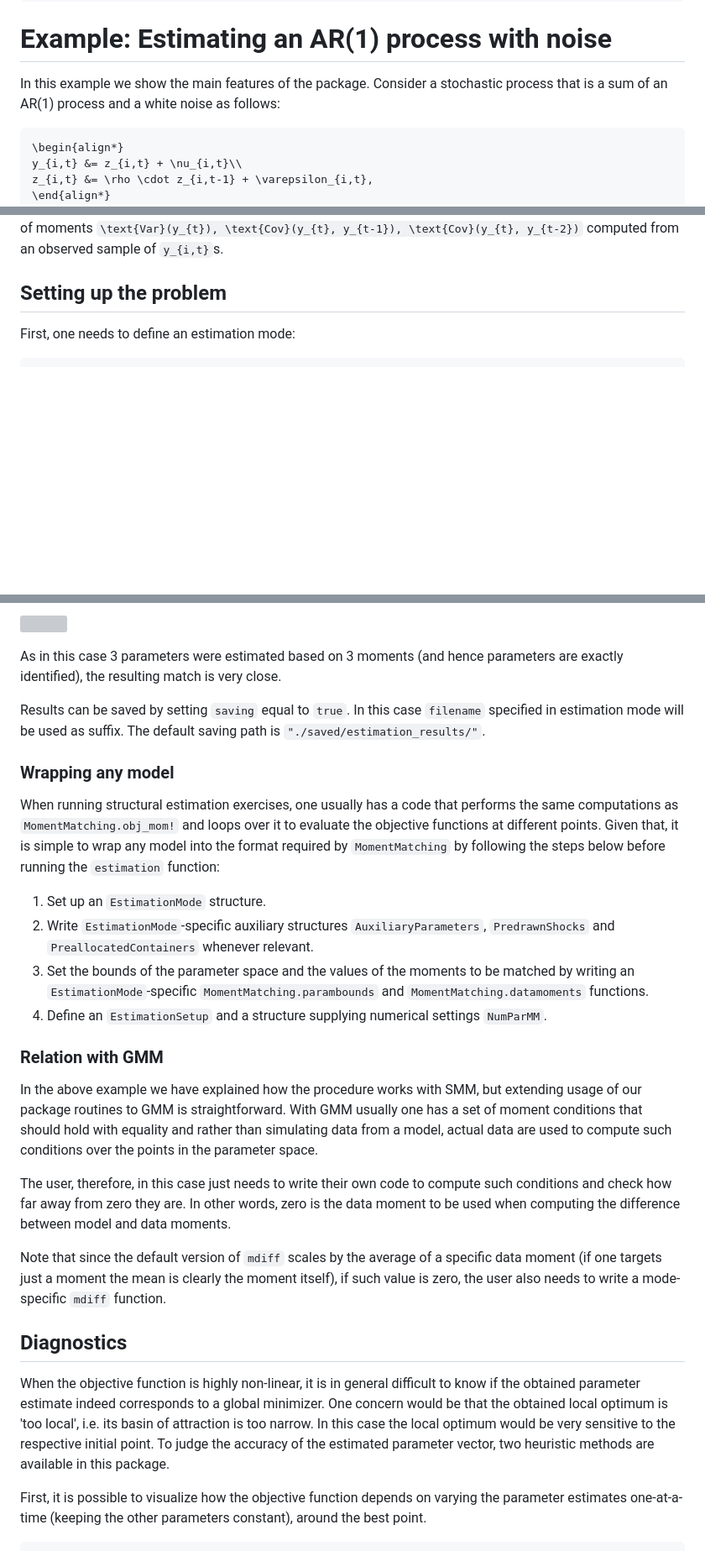
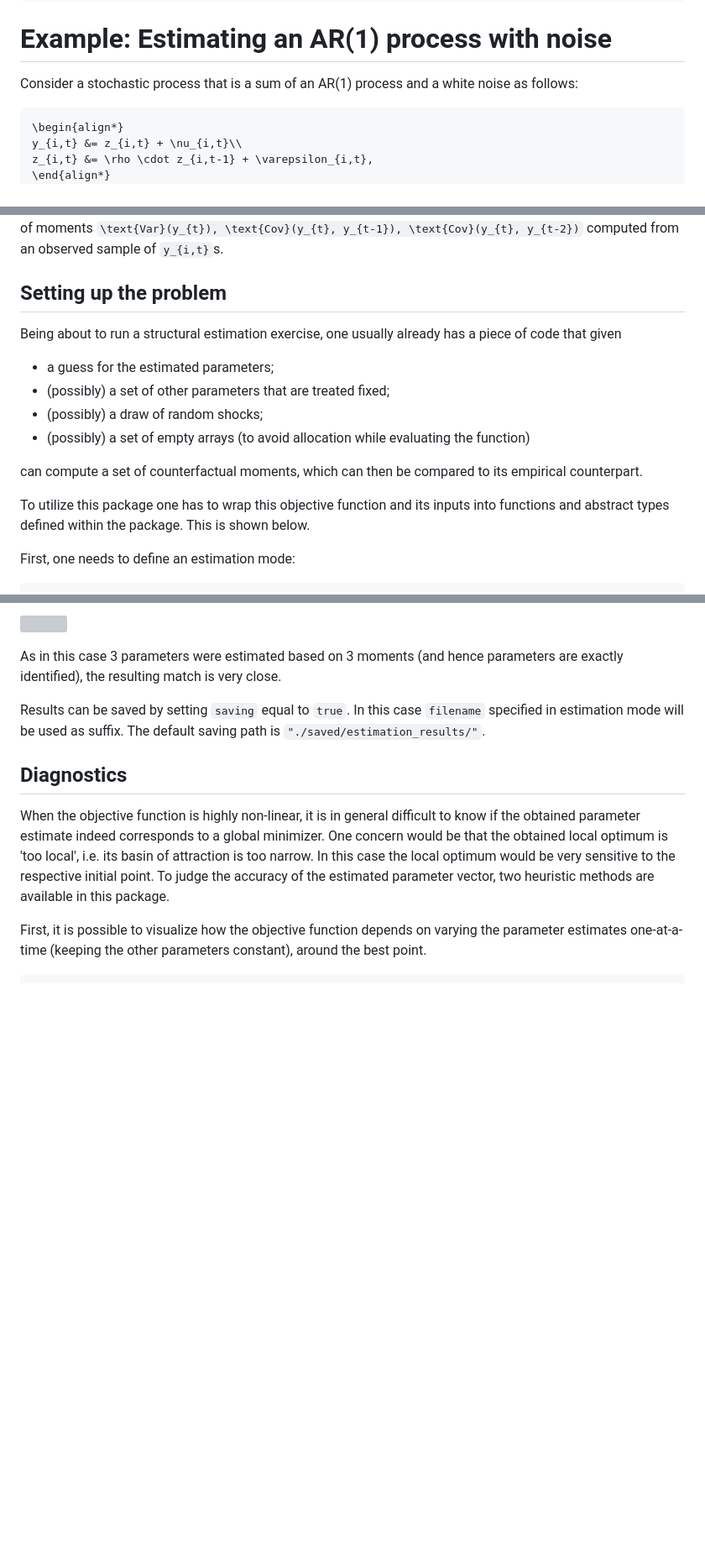
Before and after one commit to ZoltanRacz/MomentMatching.jl, a Markdown page: docs/src/examples.md, 3 parts joined by grey strips. Shown: that part at 84% size. GitHub-like rendering; blank space fills up the shorter version; grey boxes are pictures that could not be loaded.

Commit message:
wrap and gmm

````diff
--- a/docs/src/examples.md
+++ b/docs/src/examples.md
@@ -4,7 +4,7 @@
 
 # Example: Estimating an AR(1) process with noise
 
-In this example we show the main features of the package. Consider a stochastic process that is a sum of an AR(1) process and a white noise as follows:
+Consider a stochastic process that is a sum of an AR(1) process and a white noise as follows:
 
 ```math
 \begin{align*}
@@ -19,6 +19,16 @@ where
 are i.i.d. shocks. The aim is to estimate parameters ``(\rho, \sigma_\varepsilon, \sigma_\nu)`` based on a set of moments ``\text{Var}(y_{t}), \text{Cov}(y_{t}, y_{t-1}), \text{Cov}(y_{t}, y_{t-2})`` computed from an observed sample of ``y_{i,t}``s.
 
 ## Setting up the problem
+
+Being about to run a structural estimation exercise, one usually already has a piece of code that given
+ - a guess for the estimated parameters;
+ - (possibly) a set of other parameters that are treated fixed;
+ - (possibly) a draw of random shocks;
+ - (possibly) a set of empty arrays (to avoid allocation while evaluating the function)
+
+can compute a set of counterfactual moments, which can then be compared to its empirical counterpart.
+
+To utilize this package one has to wrap this objective function and its inputs into functions and abstract types defined within the package. This is shown below.
 
 First, one needs to define an estimation mode:
 
@@ -210,21 +231,6 @@ savefig("fmoms.svg"); nothing # hide
 As in this case 3 parameters were estimated based on 3 moments (and hence parameters are exactly identified), the resulting match is very close.
 
 Results can be saved by setting `saving` equal to `true`. In this case `filename` specified in estimation mode will be used as suffix. The default saving path is `"./saved/estimation_results/"`.
-
-### Wrapping any model
-When running structural estimation exercises, one usually has a code that performs the same computations as `MomentMatching.obj_mom!` and loops over it to evaluate the objective functions at different points. Given that, it is simple to wrap any model into the format required by `MomentMatching` by following the steps below before running the `estimation` function:
-
-1. Set up an `EstimationMode` structure.
-2. Write `EstimationMode`-specific auxiliary structures `AuxiliaryParameters`, `PredrawnShocks` and `PreallocatedContainers` whenever relevant.
-3. Set the bounds of the parameter space and the values of the moments to be matched by writing an `EstimationMode`-specific `MomentMatching.parambounds` and `MomentMatching.datamoments` functions.
-4. Define an `EstimationSetup` and a structure supplying numerical settings `NumParMM`.
-
-### Relation with GMM
-In the above example we have explained how the procedure works with SMM, but extending usage of our package routines to GMM is straightforward. With GMM usually one has a set of moment conditions that should hold with equality and rather than simulating data from a model, actual data are used to compute such conditions over the points in the parameter space.
-
-The user, therefore, in this case just needs to write their own code to compute such conditions and check how far away from zero they are. In other words, zero is the data moment to be used when computing the difference between model and data moments.
-
-Note that since the default version of `mdiff` scales by the average of a specific data moment (if one targets just a moment the mean is clearly the moment itself), if such value is zero, the user also needs to write a mode-specific `mdiff` function.
 
 ## Diagnostics
 
````
Also changed, not shown: other parts of docs/src/examples.md (+14 -3 lines), 1 other file.
